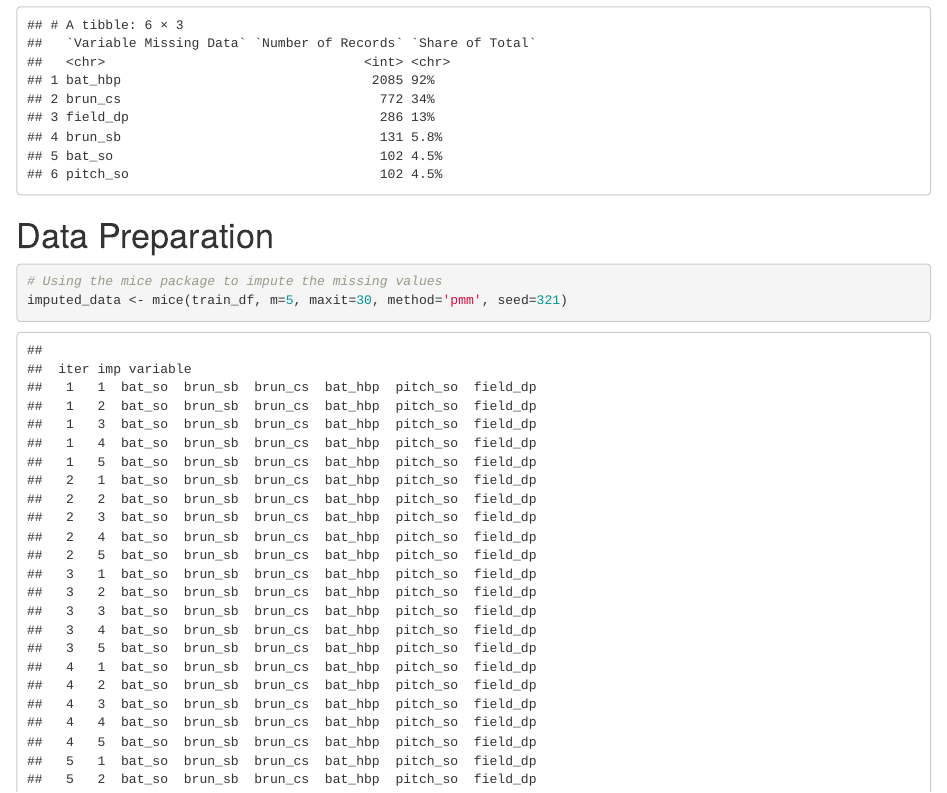
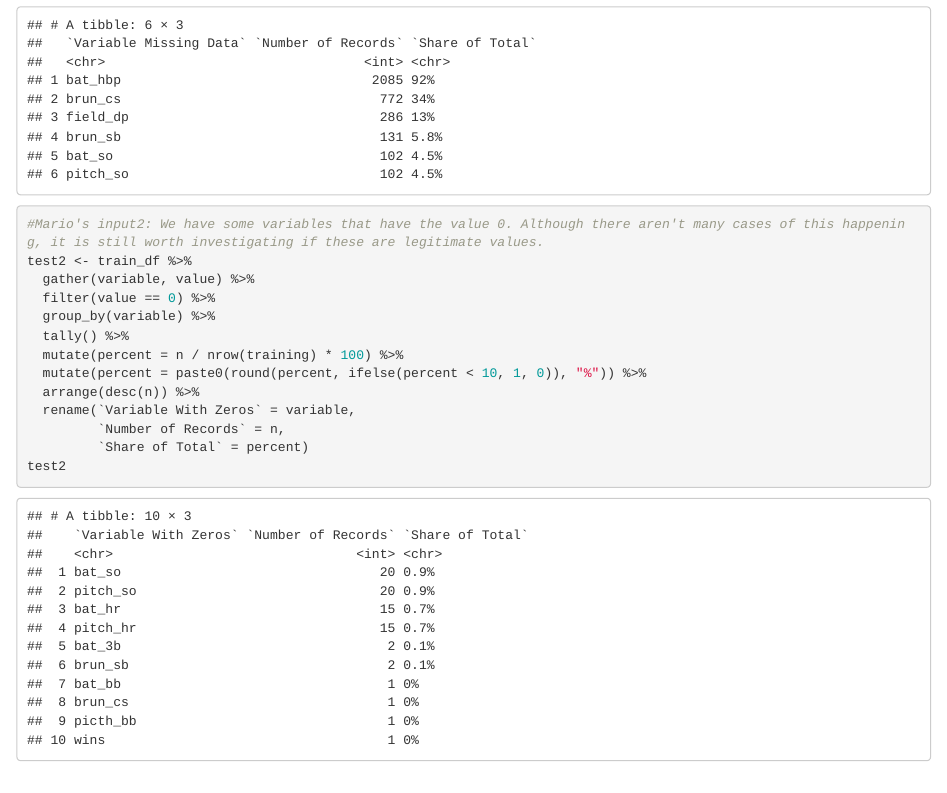
Before and after one commit to SieSiongWong/DATA-621, an R Markdown document (HW1/Homework_1.Rmd): the page in a window 1100 px wide, from 5270 px down. Rendered offline with R 4.5, knitr and Pandoc, with nearby package versions; code that draws random numbers runs with fixed seeds of ours; some code elsewhere in the file could not run offline.

Commit message:
Update Homework_1.Rmd

````diff
--- a/HW1/Homework_1.Rmd
+++ b/HW1/Homework_1.Rmd
@@ -101,6 +101,22 @@ test <- train_df %>%
 test
 ```
 
+```{r}
+#Mario's input2: We have some variables that have the value 0. Although there aren't many cases of this happening, it is still worth investigating if these are legitimate values.
+test2 <- train_df %>%
+  gather(variable, value) %>%
+  filter(value == 0) %>%
+  group_by(variable) %>%
+  tally() %>%
+  mutate(percent = n / nrow(training) * 100) %>%
+  mutate(percent = paste0(round(percent, ifelse(percent < 10, 1, 0)), "%")) %>%
+  arrange(desc(n)) %>%
+  rename(`Variable With Zeros` = variable,
+         `Number of Records` = n,
+         `Share of Total` = percent)
+test2
+```
+
 
 # Data Preparation
 
````
Also changed, not shown: HW1/Homework_1.Rmd (12 more changed lines).
